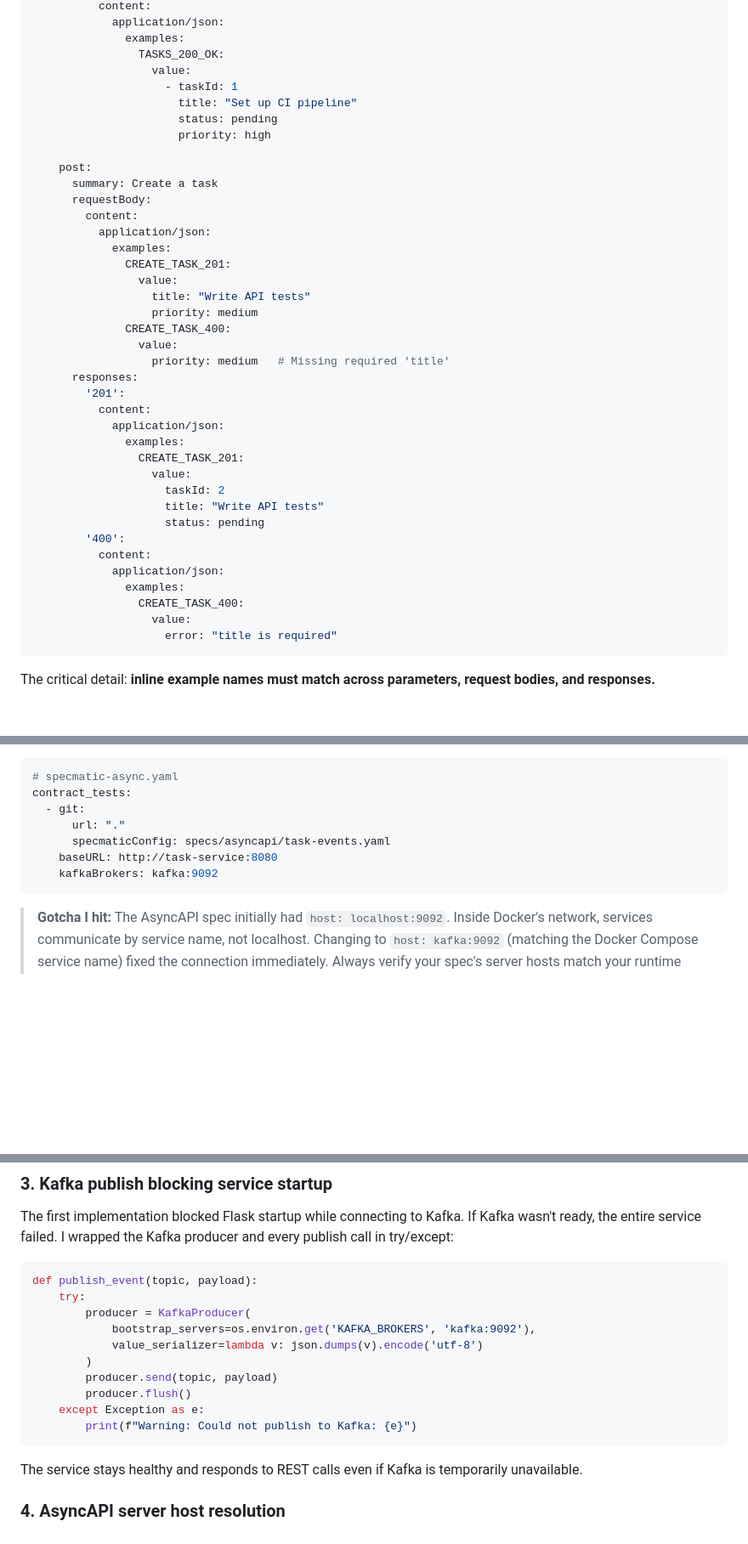
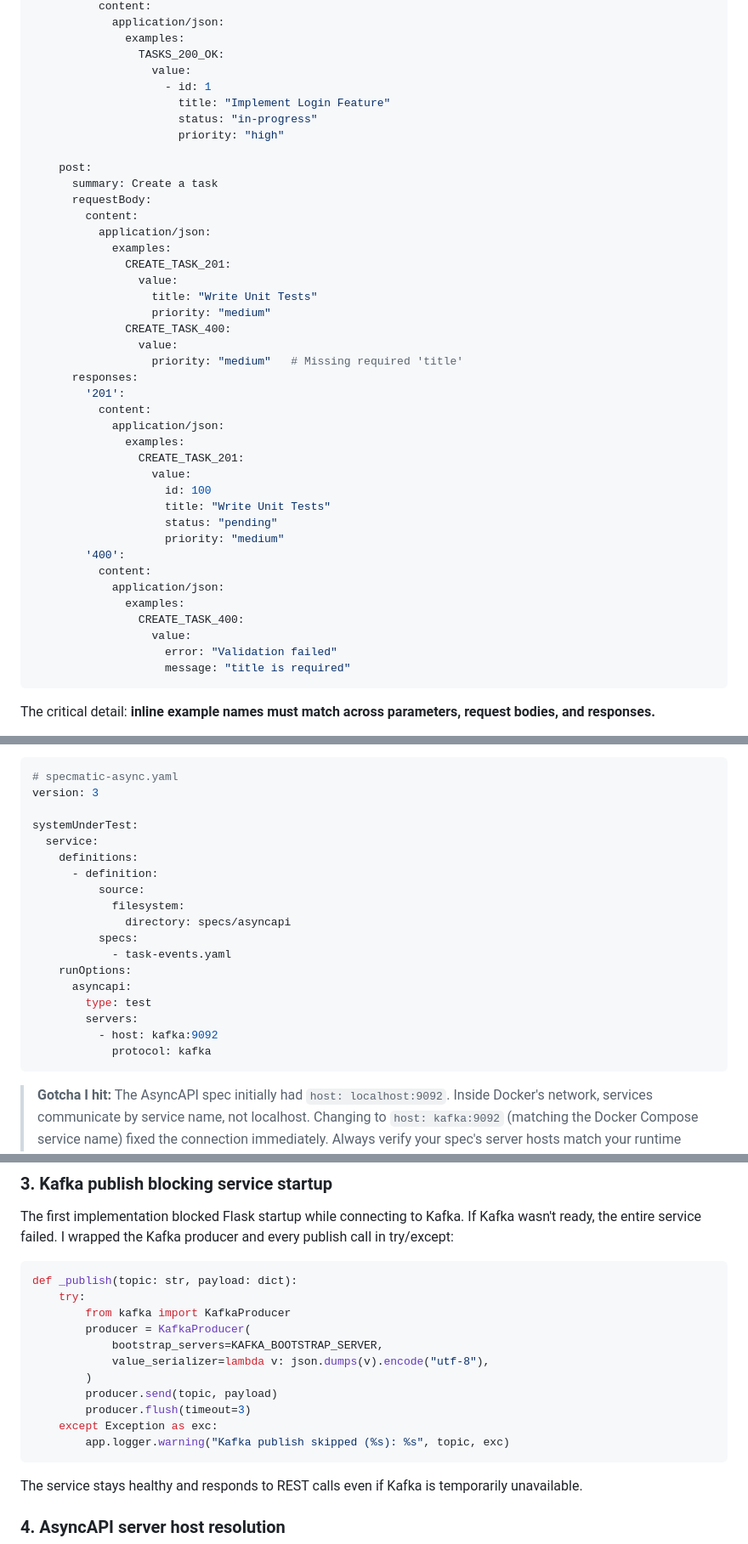
Before and after one commit to kanugurajesh/Spectamic-Taskflow, a Markdown page: BLOG.md, 3 parts joined by grey strips. Shown at 85% size. Drawn GitHub-style; blank space fills up the shorter version.

Commit message:
Fix navigation issues in README and BLOG for first-time users
README:
- Fix architecture diagram: Frontend (React) -> Frontend (Vanilla JS)
- Add --build guidance to REST contract testing commands
- Update user-api.yaml comment: 4 examples -> 5 (includes 400 scenario)

BLOG:
- Fix Step 1 YAML snippet: taskId -> id, update response id to 100
- Fix Step 2 cross-reference: schema resiliency is Step 4 not Step 6
- Fix Step 5 specmatic-async.yaml snippet to match actual v3 format
- Update contract coverage table: user-api 4 -> 5 examples
- Fix Challenge 3 code: publish_event -> _publish, fix env var name
- Fix git clone URL casing; add --build note and teardown command

````diff
--- a/BLOG.md
+++ b/BLOG.md
@@ -103,10 +103,10 @@ paths:
               examples:
                 TASKS_200_OK:
                   value:
-                    - taskId: 1
-                      title: "Set up CI pipeline"
-                      status: pending
-                      priority: high
+                    - id: 1
+                      title: "Implement Login Feature"
+                      status: "in-progress"
+                      priority: "high"
 
     post:
       summary: Create a task
@@ -116,11 +116,11 @@ paths:
             examples:
               CREATE_TASK_201:
                 value:
-                  title: "Write API tests"
-                  priority: medium
+                  title: "Write Unit Tests"
+                  priority: "medium"
               CREATE_TASK_400:
                 value:
-                  priority: medium   # Missing required 'title'
+                  priority: "medium"   # Missing required 'title'
       responses:
         '201':
           content:
@@ -128,16 +128,18 @@ paths:
               examples:
                 CREATE_TASK_201:
                   value:
-                    taskId: 2
-                    title: "Write API tests"
-                    status: pending
+                    id: 100
+                    title: "Write Unit Tests"
+                    status: "pending"
+                    priority: "medium"
         '400':
           content:
             application/json:
               examples:
                 CREATE_TASK_400:
                   value:
-                    error: "title is required"
+                    error: "Validation failed"
+                    message: "title is required"
 ```
 
 The critical detail: **inline example names must match across parameters, request bodies, and responses.**
@@ -377,12 +379,23 @@ The async contract test works differently from REST tests. Instead of Specmatic
 
 ```yaml
 # specmatic-async.yaml
-contract_tests:
-  - git:
-      url: "."
-      specmaticConfig: specs/asyncapi/task-events.yaml
-    baseURL: http://task-service:8080
-    kafkaBrokers: kafka:9092
+version: 3
+
+systemUnderTest:
+  service:
+    definitions:
+      - definition:
+          source:
+            filesystem:
+              directory: specs/asyncapi
+          specs:
+            - task-events.yaml
+    runOptions:
+      asyncapi:
+        type: test
+        servers:
+          - host: kafka:9092
+            protocol: kafka
 ```
 
 > **Gotcha I hit:** The AsyncAPI spec initially had `host: localhost:9092`. Inside Docker's network, services communicate by service name, not localhost. Changing to `host: kafka:9092` (matching the Docker Compose service name) fixed the connection immediately. Always verify your spec's server hosts match your runtime network topology.
@@ -525,16 +538,17 @@ healthcheck:
 The first implementation blocked Flask startup while connecting to Kafka. If Kafka wasn't ready, the entire service failed. I wrapped the Kafka producer and every publish call in try/except:
 
 ```python
-def publish_event(topic, payload):
+def _publish(topic: str, payload: dict):
     try:
+        from kafka import KafkaProducer
         producer = KafkaProducer(
-            bootstrap_servers=os.environ.get('KAFKA_BROKERS', 'kafka:9092'),
-            value_serializer=lambda v: json.dumps(v).encode('utf-8')
+            bootstrap_servers=KAFKA_BOOTSTRAP_SERVER,
+            value_serializer=lambda v: json.dumps(v).encode("utf-8"),
         )
         producer.send(topic, payload)
-        producer.flush()
-    except Exception as e:
-        print(f"Warning: Could not publish to Kafka: {e}")
+        producer.flush(timeout=3)
+    except Exception as exc:
+        app.logger.warning("Kafka publish skipped (%s): %s", topic, exc)
 ```
 
 The service stays healthy and responds to REST calls even if Kafka is temporarily unavailable.
````
Also changed, not shown: other parts of BLOG.md (+18 -7 lines), README.md (+8 -3 lines).
